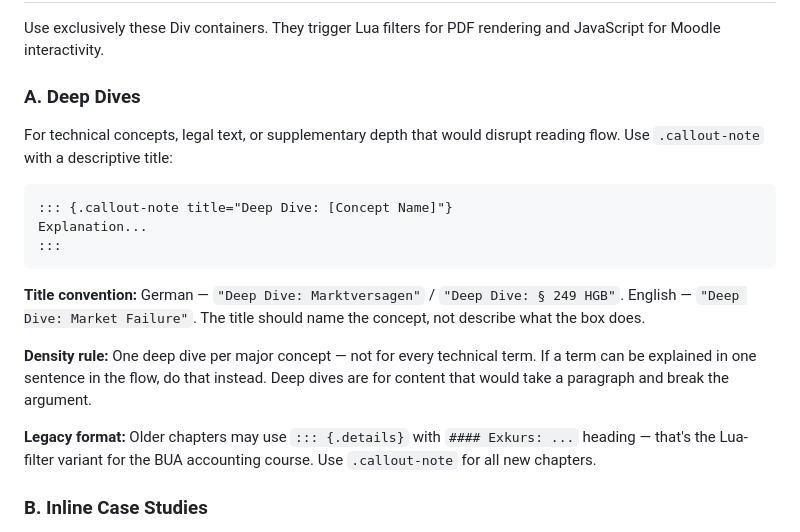
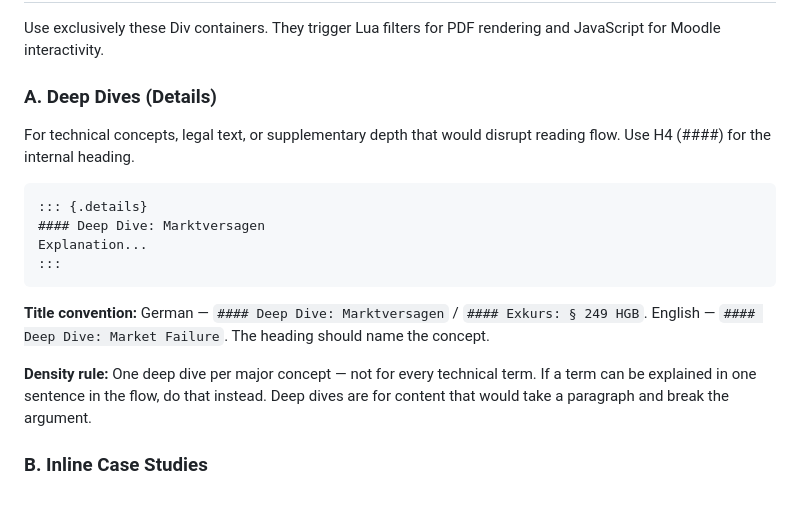
Before and after one commit to c-kraus/thws-skills, a Markdown page: quarto-lecture/SKILL.md, the part around the change. Rendered like a GitHub page; blank space fills up the shorter version.

Commit message:
fix: Deep-Dive-Format zurück auf .details
.callout-note war falsch — das .details-Div ist das definierte Format.
Density-Regeln und erweiterte Trigger-Regeln bleiben.

Co-Authored-By: Claude Sonnet 4.6 <noreply@anthropic.com>

````diff
--- a/quarto-lecture/SKILL.md
+++ b/quarto-lecture/SKILL.md
@@ -83,21 +83,20 @@ For a concrete example of this structure in action, load `references/chapter-exa
 
 Use exclusively these Div containers. They trigger Lua filters for PDF rendering and JavaScript for Moodle interactivity.
 
-### A. Deep Dives
+### A. Deep Dives (Details)
 
-For technical concepts, legal text, or supplementary depth that would disrupt reading flow. Use `.callout-note` with a descriptive title:
+For technical concepts, legal text, or supplementary depth that would disrupt reading flow. Use H4 (####) for the internal heading.
 
 ```markdown
-::: {.callout-note title="Deep Dive: [Concept Name]"}
+::: {.details}
+#### Deep Dive: Marktversagen
 Explanation...
 :::
 ```
 
-**Title convention:** German — `"Deep Dive: Marktversagen"` / `"Deep Dive: § 249 HGB"`. English — `"Deep Dive: Market Failure"`. The title should name the concept, not describe what the box does.
+**Title convention:** German — `#### Deep Dive: Marktversagen` / `#### Exkurs: § 249 HGB`. English — `#### Deep Dive: Market Failure`. The heading should name the concept.
 
 **Density rule:** One deep dive per major concept — not for every technical term. If a term can be explained in one sentence in the flow, do that instead. Deep dives are for content that would take a paragraph and break the argument.
-
-**Legacy format:** Older chapters may use `::: {.details}` with `#### Exkurs: ...` heading — that's the Lua-filter variant for the BUA accounting course. Use `.callout-note` for all new chapters.
 
 ### B. Inline Case Studies
 
````
Also changed, not shown: lecture-factory/SKILL.md (+3 -3 lines).
